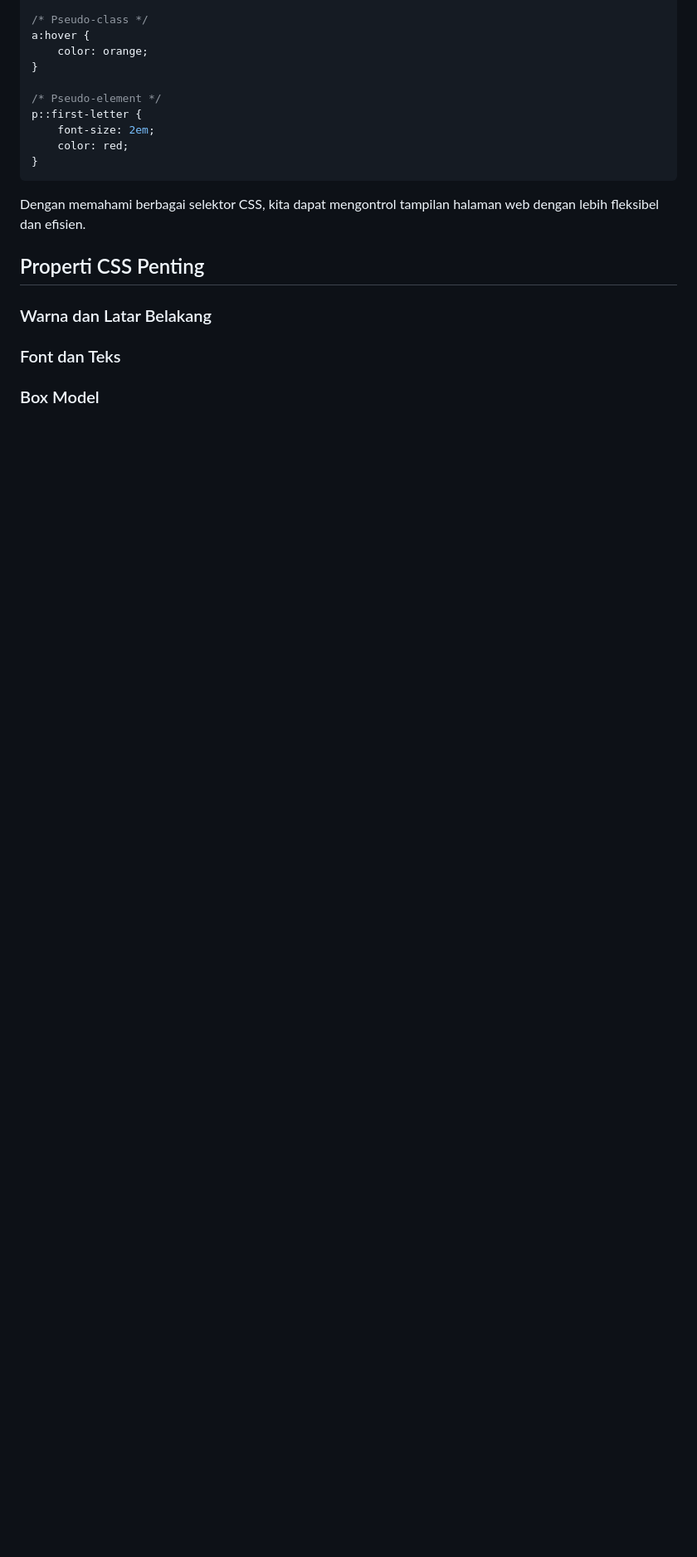
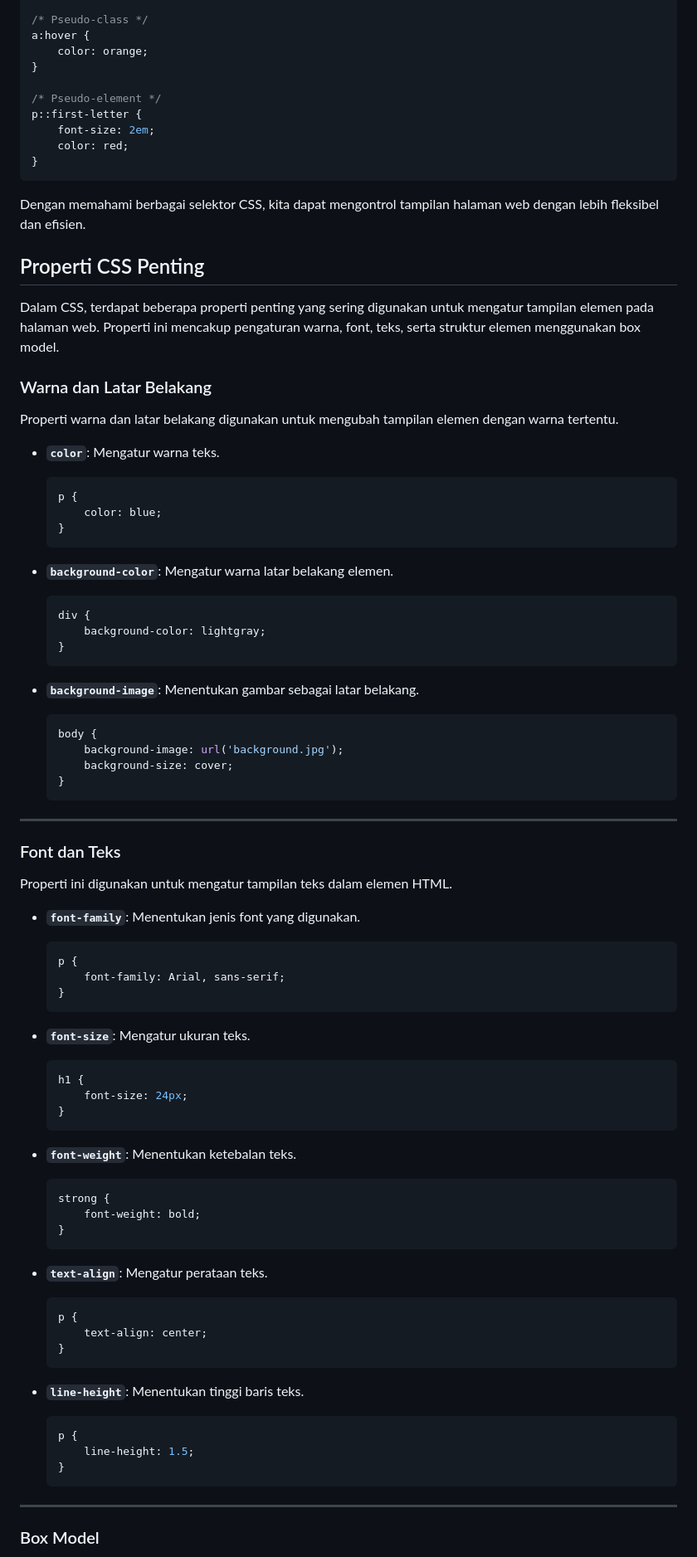
Before and after one commit to Ridlo543/Web-Programming-Lab, a Markdown page: 02_css/materi.md, the part around the change printed below. Shown: that part at 83% size. Rendered like a GitHub page; blank space fills up the shorter version.

Commit message:
`Added CSS properties and box model explanation to materi.md`

````diff
--- a/02_css/materi.md
+++ b/02_css/materi.md
@@ -288,8 +287,73 @@ Dengan memahami berbagai selektor CSS, kita dapat mengontrol tampilan halaman we
 
 ## Properti CSS Penting
 
+Dalam CSS, terdapat beberapa properti penting yang sering digunakan untuk mengatur tampilan elemen pada halaman web. Properti ini mencakup pengaturan warna, font, teks, serta struktur elemen menggunakan box model.
+
 ### Warna dan Latar Belakang
+Properti warna dan latar belakang digunakan untuk mengubah tampilan elemen dengan warna tertentu.
+
+- **`color`**: Mengatur warna teks.
+  ```css
+  p {
+      color: blue;
+  }
+  ```
+
+- **`background-color`**: Mengatur warna latar belakang elemen.
+  ```css
+  div {
+      background-color: lightgray;
+  }
+  ```
+
+- **`background-image`**: Menentukan gambar sebagai latar belakang.
+  ```css
+  body {
+      background-image: url('background.jpg');
+      background-size: cover;
+  }
+  ```
+
+---
 
 ### Font dan Teks
+Properti ini digunakan untuk mengatur tampilan teks dalam elemen HTML.
+
+- **`font-family`**: Menentukan jenis font yang digunakan.
+  ```css
+  p {
+      font-family: Arial, sans-serif;
+  }
+  ```
+
+- **`font-size`**: Mengatur ukuran teks.
+  ```css
+  h1 {
+      font-size: 24px;
+  }
+  ```
+
+- **`font-weight`**: Menentukan ketebalan teks.
+  ```css
+  strong {
+      font-weight: bold;
+  }
+  ```
+
+- **`text-align`**: Mengatur perataan teks.
+  ```css
+  p {
+      text-align: center;
+  }
+  ```
+
+- **`line-height`**: Menentukan tinggi baris teks.
+  ```css
+  p {
+      line-height: 1.5;
+  }
+  ```
+
+---
 
 ### Box Model
````
Also changed, not shown: other parts of 02_css/materi.md (+29 -1 lines).
